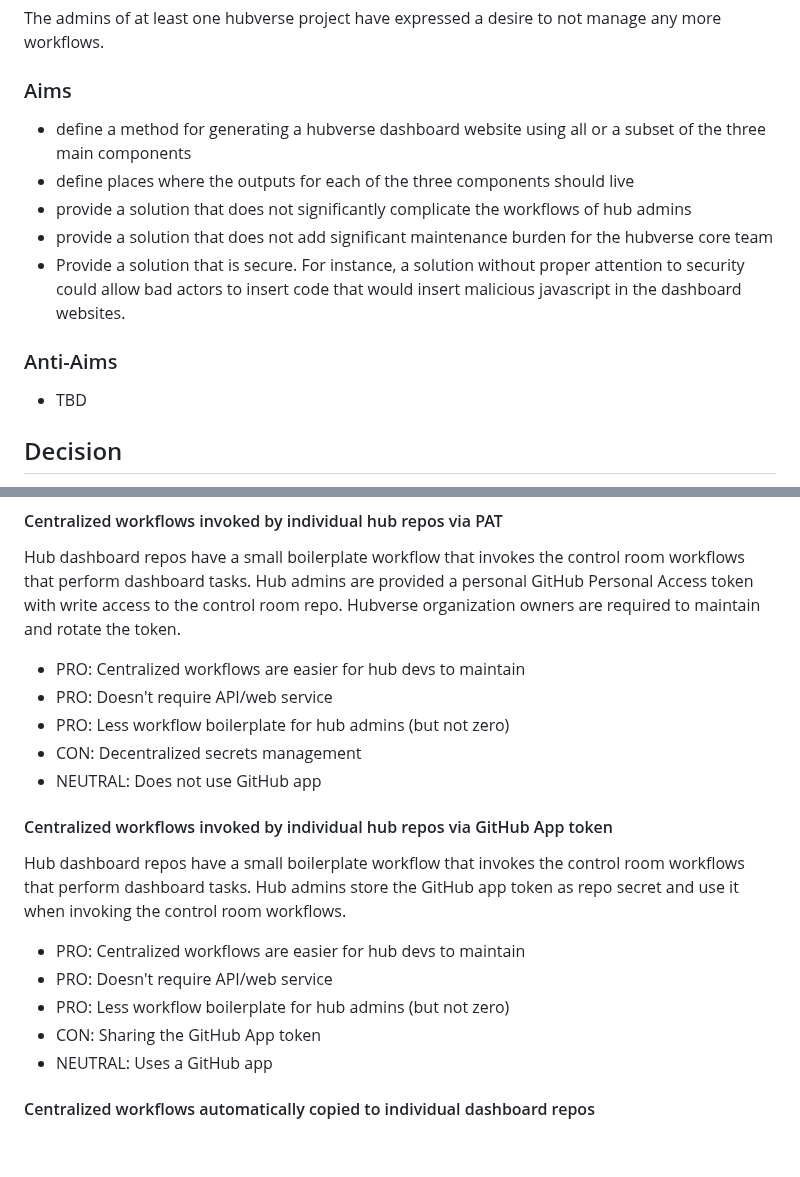
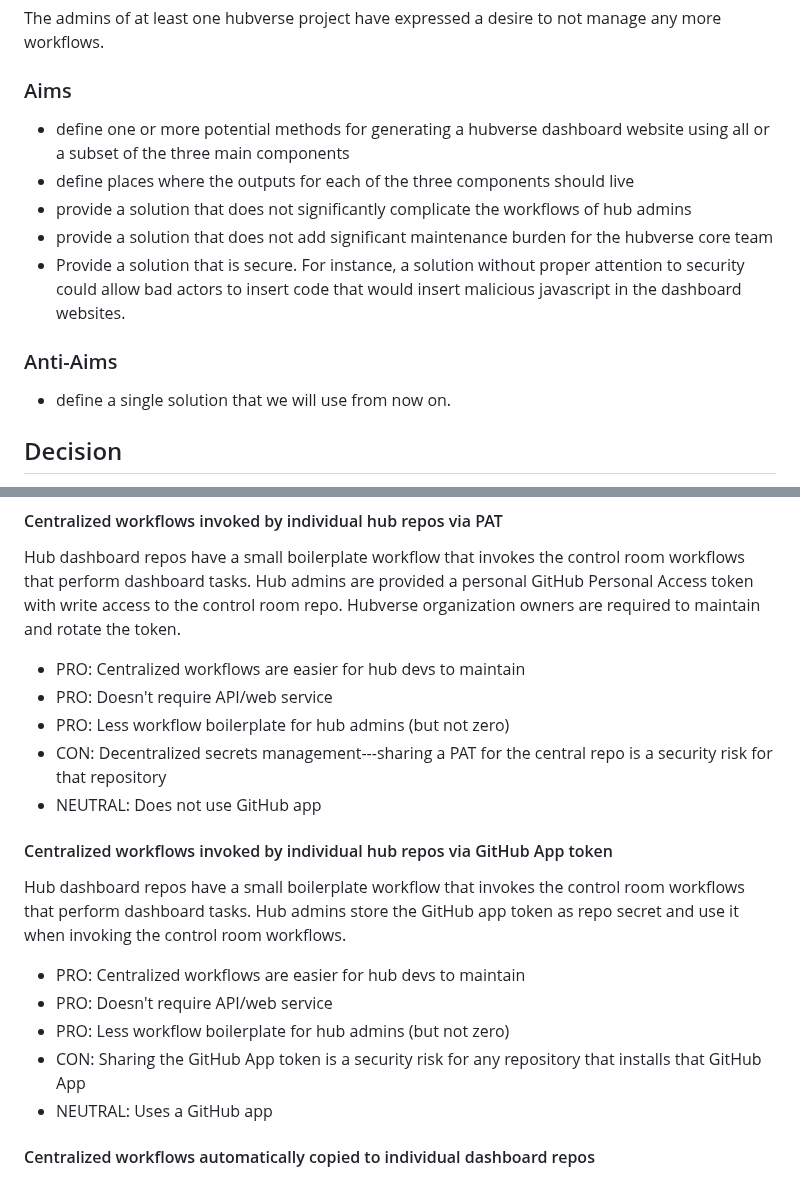
Before and after one commit to reichlab/decisions, a Markdown page: decisions/2024-12-13-rfc-hub-dashboard-orchestration.md, 2 parts joined by grey strips. Drawn GitHub-style; blank space fills up the shorter version.

Commit message:
add context about aims and anti aims

```diff
--- a/decisions/2024-12-13-rfc-hub-dashboard-orchestration.md
+++ b/decisions/2024-12-13-rfc-hub-dashboard-orchestration.md
@@ -23,8 +23,8 @@ any more workflows.
 
 ### Aims
 
- - define a method for generating a hubverse dashboard website using all or a
-   subset of the three main components
+ - define one or more potential methods for generating a hubverse dashboard
+   website using all or a subset of the three main components
  - define places where the outputs for each of the three components should live
  - provide a solution that does not significantly complicate the workflows of
    hub admins
@@ -36,7 +36,7 @@ any more workflows.
 
 ### Anti-Aims
 
- - TBD
+ - define a single solution that we will use from now on.
 
 ## Decision
 
@@ -81,7 +81,8 @@ token.
 - PRO: Centralized workflows are easier for hub devs to maintain
 - PRO: Doesn't require API/web service
 - PRO: Less workflow boilerplate for hub admins (but not zero)
-- CON: Decentralized secrets management
+- CON: Decentralized secrets management---sharing a PAT for the central repo
+   is a security risk for that repository
 - NEUTRAL: Does not use GitHub app
 
 #### Centralized workflows invoked by individual hub repos via GitHub App token
@@ -93,7 +94,8 @@ token as repo secret and use it when invoking the control room workflows.
 - PRO: Centralized workflows are easier for hub devs to maintain
 - PRO: Doesn't require API/web service
 - PRO: Less workflow boilerplate for hub admins (but not zero)
-- CON: Sharing the GitHub App token
+- CON: Sharing the GitHub App token is a security risk for any repository that
+   installs that GitHub App
 - NEUTRAL: Uses a GitHub app
 
 #### Centralized workflows automatically copied to individual dashboard repos
```
Also changed, not shown: other parts of decisions/2024-12-13-rfc-hub-dashboard-orchestration.md (+2 -2 lines).
